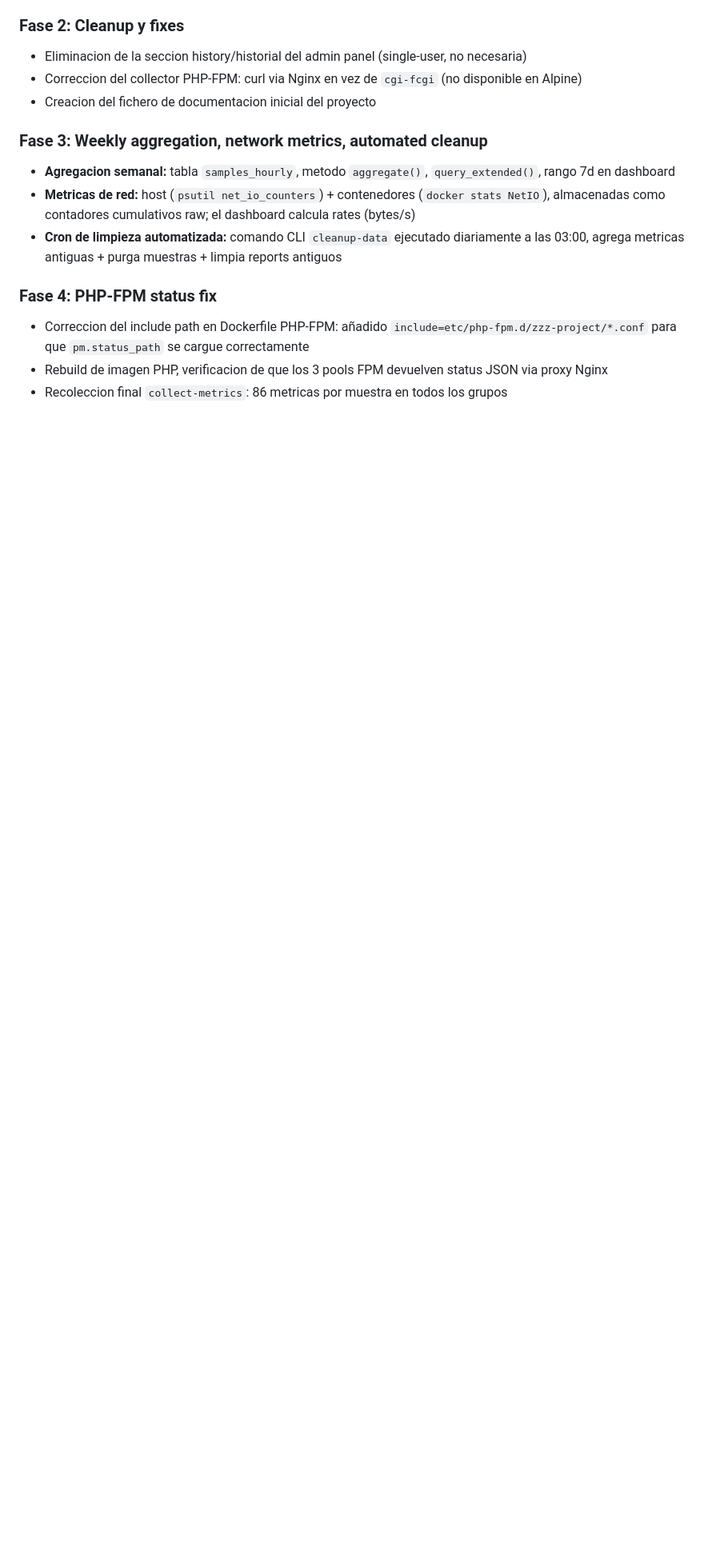
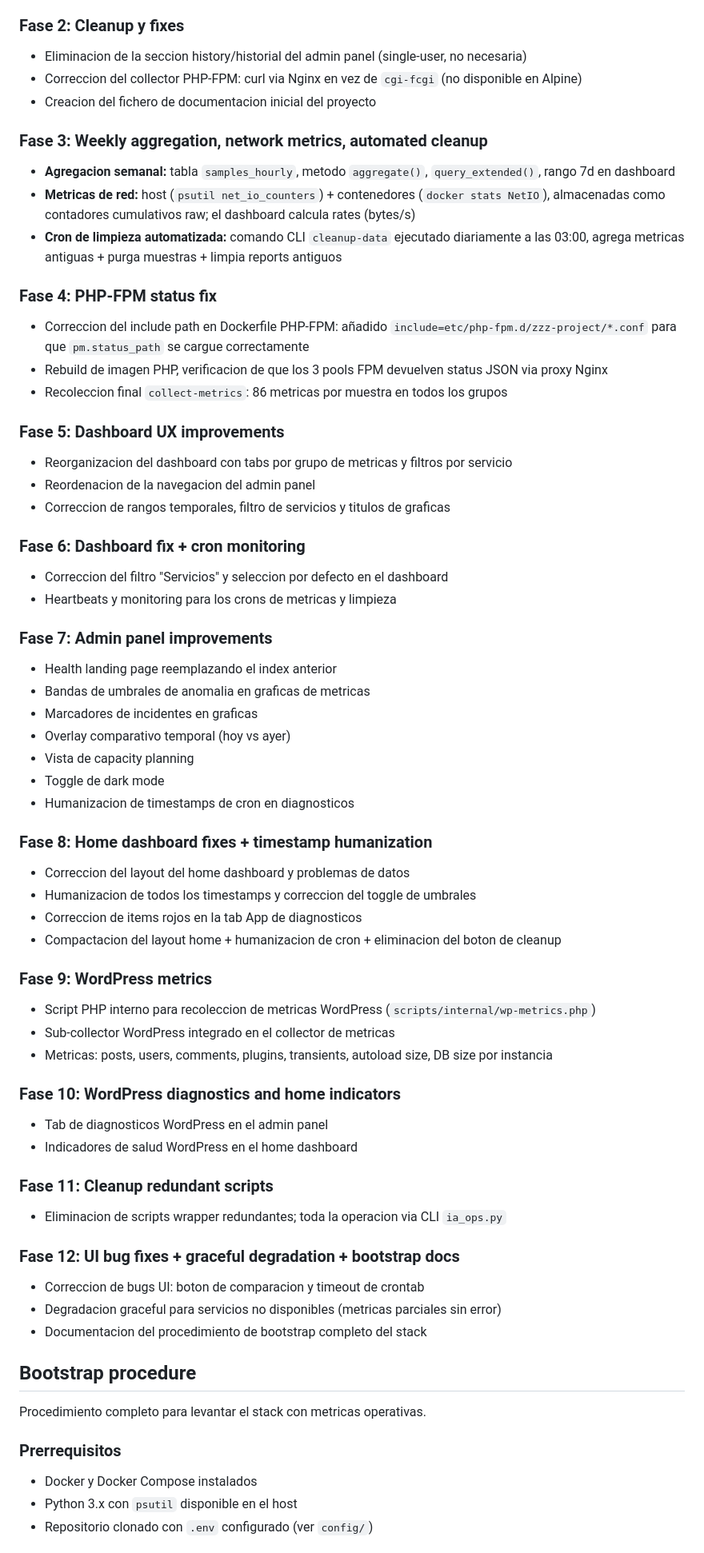
Before and after one commit to virgiliosanz/redis_banking_demos, a Markdown page: tasks/proyecto-lightweight-metrics.md, the part around one of its changes. Shown at 80% size. GitHub-like rendering; blank space fills up the shorter version.

Commit message:
docs(project): document phases 5-12 and complete bootstrap procedure for
Agent-Id: agent-3c614c4f-f28d-4aec-9b35-f3ca8ff2f451
Linked-Note-Id: f44f09fb-ff49-4e31-ba1b-fc2bf2defa29

```diff
--- a/tasks/proyecto-lightweight-metrics.md
+++ b/tasks/proyecto-lightweight-metrics.md
@@ -29,3 +29,55 @@ Monitorizacion ligera de metricas de infraestructura (host, MySQL, Nginx, PHP-FP
 - Correccion del include path en Dockerfile PHP-FPM: añadido `include=etc/php-fpm.d/zzz-project/*.conf` para que `pm.status_path` se cargue correctamente
 - Rebuild de imagen PHP, verificacion de que los 3 pools FPM devuelven status JSON via proxy Nginx
 - Recoleccion final `collect-metrics`: 86 metricas por muestra en todos los grupos
+
+### Fase 5: Dashboard UX improvements
+- Reorganizacion del dashboard con tabs por grupo de metricas y filtros por servicio
+- Reordenacion de la navegacion del admin panel
+- Correccion de rangos temporales, filtro de servicios y titulos de graficas
+
+### Fase 6: Dashboard fix + cron monitoring
+- Correccion del filtro "Servicios" y seleccion por defecto en el dashboard
+- Heartbeats y monitoring para los crons de metricas y limpieza
+
+### Fase 7: Admin panel improvements
+- Health landing page reemplazando el index anterior
+- Bandas de umbrales de anomalia en graficas de metricas
+- Marcadores de incidentes en graficas
+- Overlay comparativo temporal (hoy vs ayer)
+- Vista de capacity planning
+- Toggle de dark mode
+- Humanizacion de timestamps de cron en diagnosticos
+
+### Fase 8: Home dashboard fixes + timestamp humanization
+- Correccion del layout del home dashboard y problemas de datos
+- Humanizacion de todos los timestamps y correccion del toggle de umbrales
+- Correccion de items rojos en la tab App de diagnosticos
+- Compactacion del layout home + humanizacion de cron + eliminacion del boton de cleanup
+
+### Fase 9: WordPress metrics
+- Script PHP interno para recoleccion de metricas WordPress (`scripts/internal/wp-metrics.php`)
+- Sub-collector WordPress integrado en el collector de metricas
+- Metricas: posts, users, comments, plugins, transients, autoload size, DB size por instancia
+
+### Fase 10: WordPress diagnostics and home indicators
+- Tab de diagnosticos WordPress en el admin panel
+- Indicadores de salud WordPress en el home dashboard
+
+### Fase 11: Cleanup redundant scripts
+- Eliminacion de scripts wrapper redundantes; toda la operacion via CLI `ia_ops.py`
+
+### Fase 12: UI bug fixes + graceful degradation + bootstrap docs
+- Correccion de bugs UI: boton de comparacion y timeout de crontab
+- Degradacion graceful para servicios no disponibles (metricas parciales sin error)
+- Documentacion del procedimiento de bootstrap completo del stack
+
+
+## Bootstrap procedure
+
+Procedimiento completo para levantar el stack con metricas operativas.
+
+### Prerrequisitos
+- Docker y Docker Compose instalados
+- Python 3.x con `psutil` disponible en el host
+- Repositorio clonado con `.env` configurado (ver `config/`)
+
```
Also changed, not shown: other parts of tasks/proyecto-lightweight-metrics.md (+54 -0 lines).
